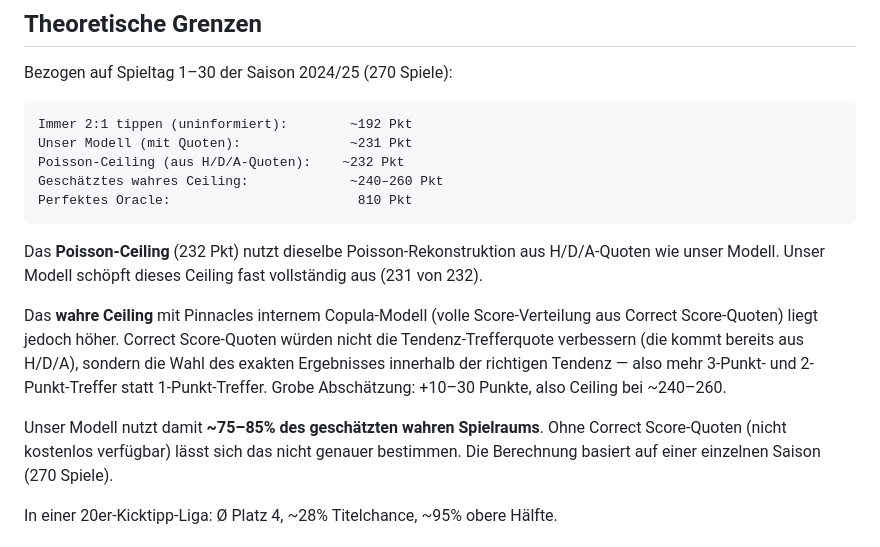
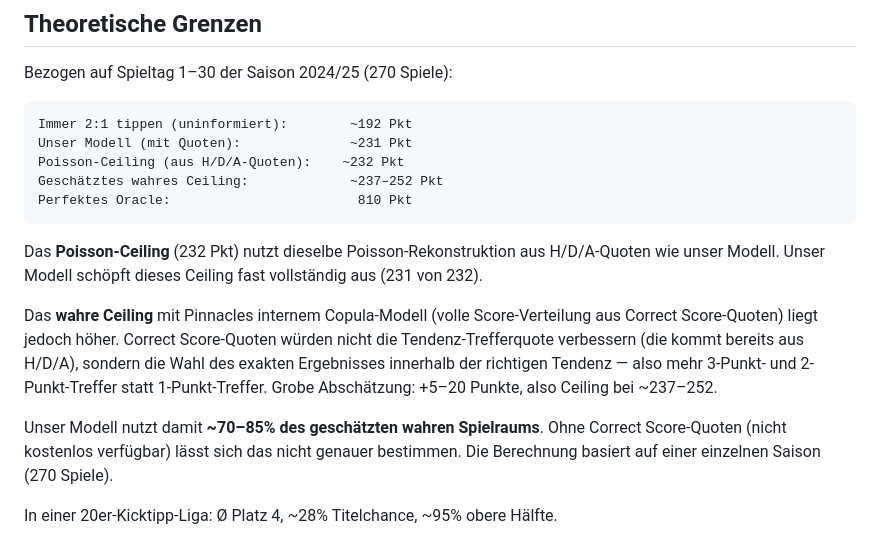
Before and after one commit to kontainer-sh/bundesliga-predictor, a Markdown page: README.md, the part around the change. Rendered like a GitHub page.

Commit message:
Tighten ceiling range estimate to ~237-252 (was ~240-260)
Upper bound of +30 was more optimistic than the underlying arguments
support. Adjusted to +5-20, model utilization to ~70-85%.

Co-Authored-By: Claude Opus 4.6 (1M context) <noreply@anthropic.com>

````diff
--- a/README.md
+++ b/README.md
@@ -148,7 +148,7 @@ Bezogen auf Spieltag 1–30 der Saison 2024/25 (270 Spiele):
 Immer 2:1 tippen (uninformiert):        ~192 Pkt
 Unser Modell (mit Quoten):              ~231 Pkt
 Poisson-Ceiling (aus H/D/A-Quoten):    ~232 Pkt
-Geschätztes wahres Ceiling:             ~240–260 Pkt
+Geschätztes wahres Ceiling:             ~237–252 Pkt
 Perfektes Oracle:                        810 Pkt
 ```
 
@@ -159,9 +159,9 @@ Das **wahre Ceiling** mit Pinnacles internem Copula-Modell (volle Score-Verteilu
 Score-Quoten) liegt jedoch höher. Correct Score-Quoten würden nicht die Tendenz-Trefferquote
 verbessern (die kommt bereits aus H/D/A), sondern die Wahl des exakten Ergebnisses innerhalb
 der richtigen Tendenz — also mehr 3-Punkt- und 2-Punkt-Treffer statt 1-Punkt-Treffer.
-Grobe Abschätzung: +10–30 Punkte, also Ceiling bei ~240–260.
+Grobe Abschätzung: +5–20 Punkte, also Ceiling bei ~237–252.
 
-Unser Modell nutzt damit **~75–85% des geschätzten wahren Spielraums**. Ohne Correct
+Unser Modell nutzt damit **~70–85% des geschätzten wahren Spielraums**. Ohne Correct
 Score-Quoten (nicht kostenlos verfügbar) lässt sich das nicht genauer bestimmen.
 Die Berechnung basiert auf einer einzelnen Saison (270 Spiele).
 
````
